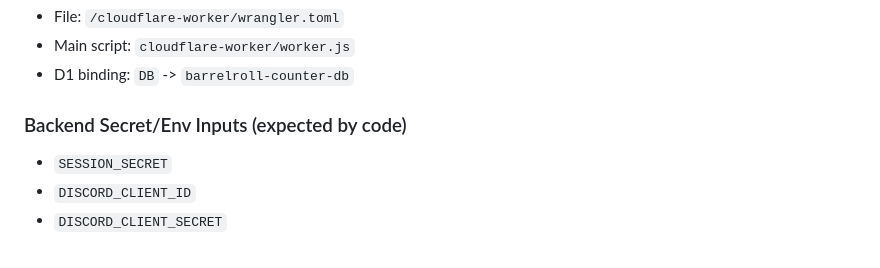
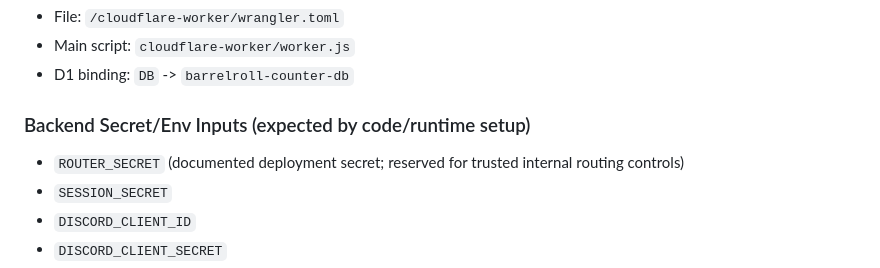
Before and after one commit to naimean/naimeanV2.0, a Markdown page: naimean-README.md, the part around the change. Rendered like a GitHub page.

Commit message:
Track remaining README validation notes
Agent-Logs-Url: https://github.com/naimean/naimeanV2.0/sessions/2e468246-736b-4f69-9777-5fee27f7deee

Co-authored-by: naimean <263254705+naimean@users.noreply.github.com>

```diff
--- a/naimean-README.md
+++ b/naimean-README.md
@@ -353,7 +353,8 @@ For end users, the main function is: **visit the site, experience an interactive
 - Main script: `cloudflare-worker/worker.js`
 - D1 binding: `DB` -> `barrelroll-counter-db`
 
-### Backend Secret/Env Inputs (expected by code)
+### Backend Secret/Env Inputs (expected by code/runtime setup)
+- `ROUTER_SECRET` (documented deployment secret; reserved for trusted internal routing controls)
 - `SESSION_SECRET`
 - `DISCORD_CLIENT_ID`
 - `DISCORD_CLIENT_SECRET`
```
